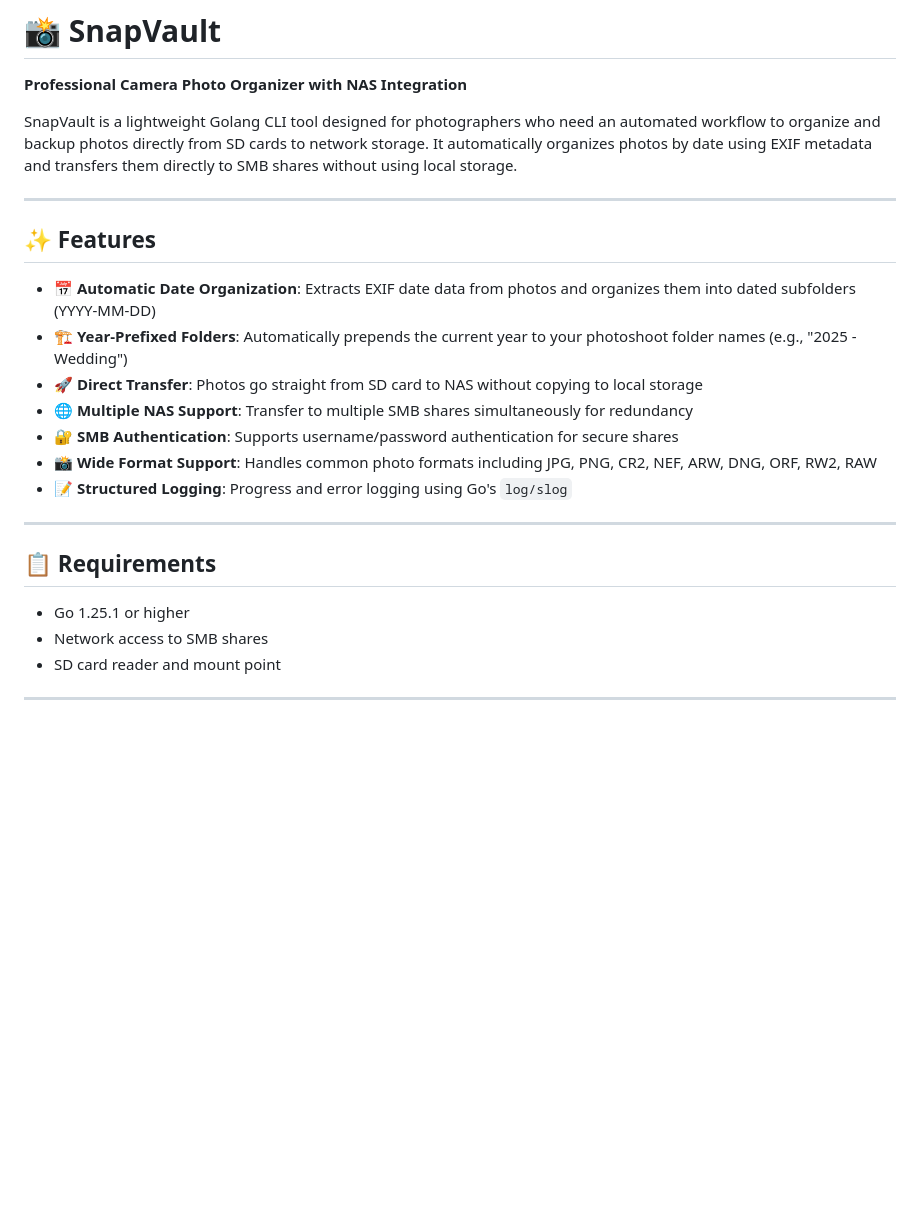
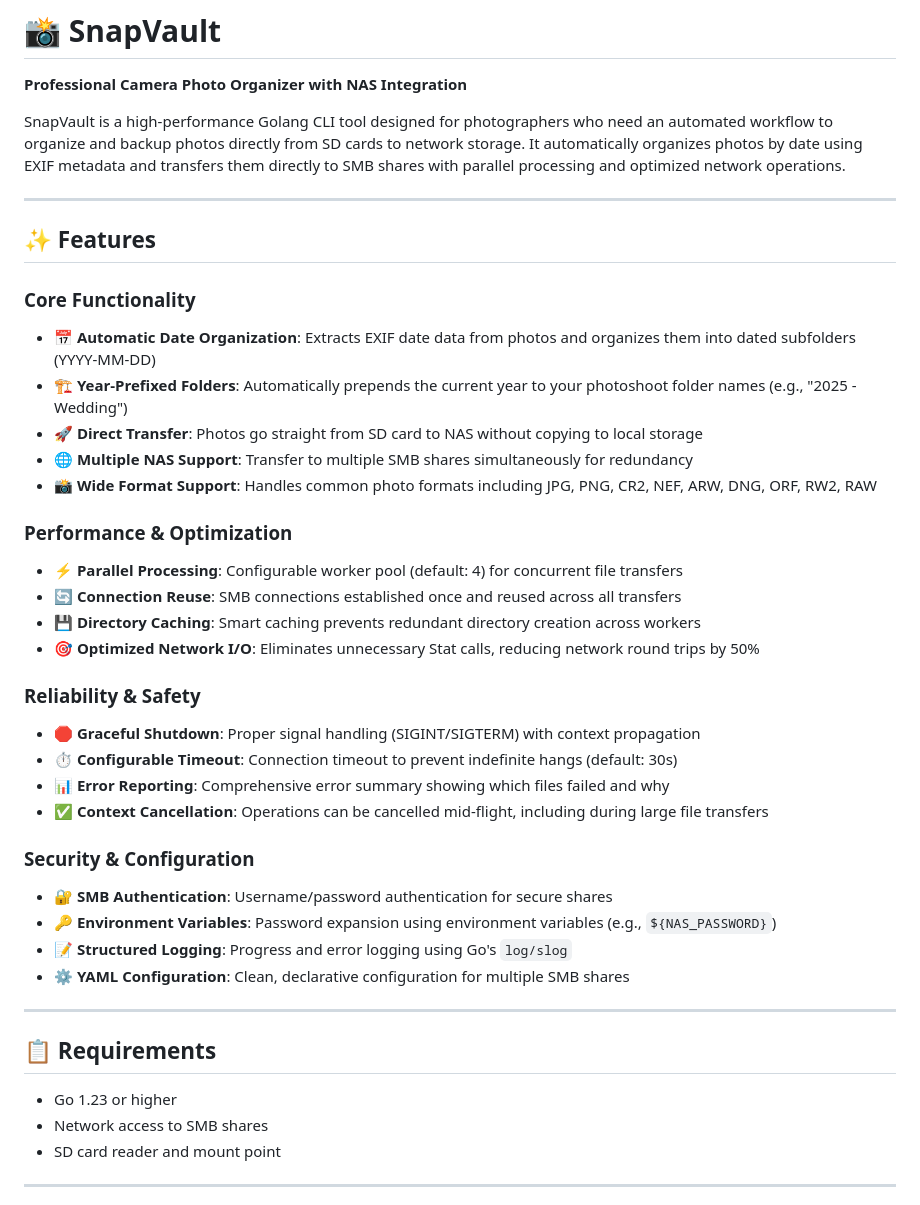
Before and after one commit to KiranTheRam/SnapVault, a Markdown page: README.md, the part around the change printed below. Rendered like a GitHub page; blank space fills up the shorter version.

```diff
--- a/README.md
+++ b/README.md
@@ -2,25 +2,42 @@
 
 **Professional Camera Photo Organizer with NAS Integration**
 
-SnapVault is a lightweight Golang CLI tool designed for photographers who need an automated workflow to organize and backup photos directly from SD cards to network storage. It automatically organizes photos by date using EXIF metadata and transfers them directly to SMB shares without using local storage.
+SnapVault is a high-performance Golang CLI tool designed for photographers who need an automated workflow to organize and backup photos directly from SD cards to network storage. It automatically organizes photos by date using EXIF metadata and transfers them directly to SMB shares with parallel processing and optimized network operations.
 
 ---
 
 ## ✨ Features
 
+### Core Functionality
 - **📅 Automatic Date Organization**: Extracts EXIF date data from photos and organizes them into dated subfolders (YYYY-MM-DD)
 - **🏗️ Year-Prefixed Folders**: Automatically prepends the current year to your photoshoot folder names (e.g., "2025 - Wedding")
 - **🚀 Direct Transfer**: Photos go straight from SD card to NAS without copying to local storage
 - **🌐 Multiple NAS Support**: Transfer to multiple SMB shares simultaneously for redundancy
-- **🔐 SMB Authentication**: Supports username/password authentication for secure shares
 - **📸 Wide Format Support**: Handles common photo formats including JPG, PNG, CR2, NEF, ARW, DNG, ORF, RW2, RAW
+
+### Performance & Optimization
+- **⚡ Parallel Processing**: Configurable worker pool (default: 4) for concurrent file transfers
+- **🔄 Connection Reuse**: SMB connections established once and reused across all transfers
+- **💾 Directory Caching**: Smart caching prevents redundant directory creation across workers
+- **🎯 Optimized Network I/O**: Eliminates unnecessary Stat calls, reducing network round trips by 50%
+
+### Reliability & Safety
+- **🛑 Graceful Shutdown**: Proper signal handling (SIGINT/SIGTERM) with context propagation
+- **⏱️ Configurable Timeout**: Connection timeout to prevent indefinite hangs (default: 30s)
+- **📊 Error Reporting**: Comprehensive error summary showing which files failed and why
+- **✅ Context Cancellation**: Operations can be cancelled mid-flight, including during large file transfers
+
+### Security & Configuration
+- **🔐 SMB Authentication**: Username/password authentication for secure shares
+- **🔑 Environment Variables**: Password expansion using environment variables (e.g., `${NAS_PASSWORD}`)
 - **📝 Structured Logging**: Progress and error logging using Go's `log/slog`
+- **⚙️ YAML Configuration**: Clean, declarative configuration for multiple SMB shares
 
 ---
 
 ## 📋 Requirements
 
-- Go 1.25.1 or higher
+- Go 1.23 or higher
 - Network access to SMB shares
 - SD card reader and mount point
 
```
Also changed, not shown: other parts of README.md (+90 -17 lines).
